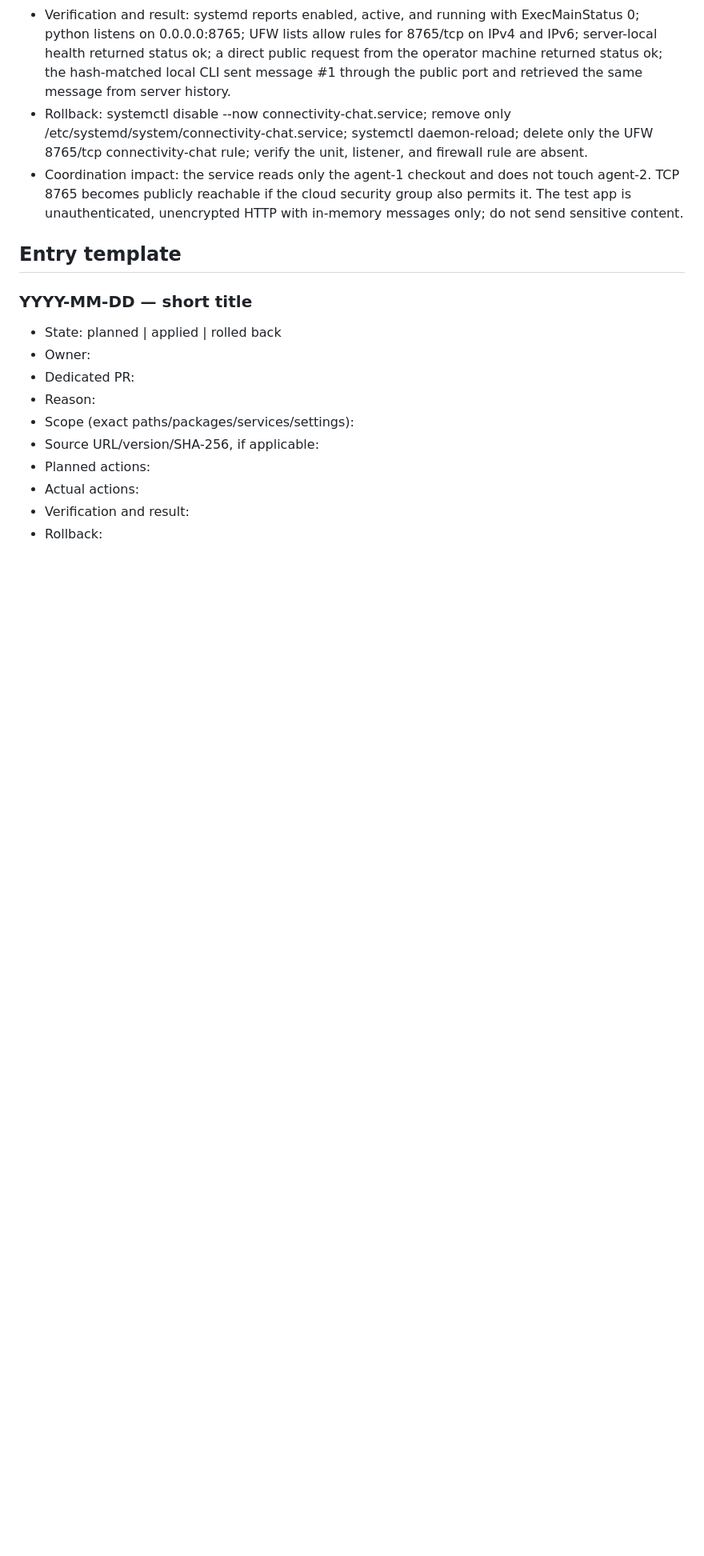
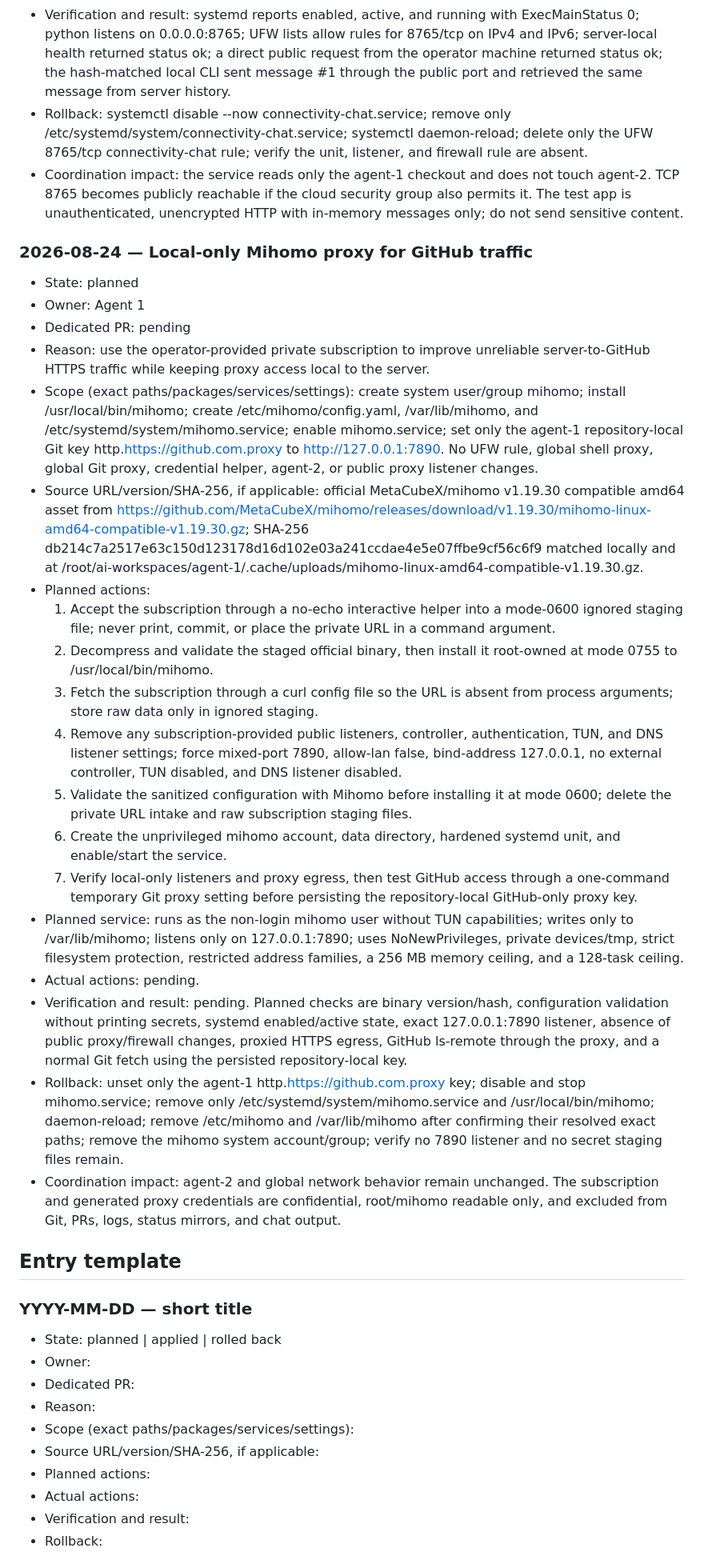
Before and after one commit to souldowndesu/WebServer, a Markdown page: ENVIRONMENT_CHANGES.md, the part around the change. Shown at 80% size. GitHub-like rendering; blank space fills up the shorter version.

Commit message:
Plan local Mihomo GitHub proxy

```diff
--- a/ENVIRONMENT_CHANGES.md
+++ b/ENVIRONMENT_CHANGES.md
@@ -39,6 +39,28 @@ No server environment changes were made during the workflow-document initializat
 - Rollback: systemctl disable --now connectivity-chat.service; remove only /etc/systemd/system/connectivity-chat.service; systemctl daemon-reload; delete only the UFW 8765/tcp connectivity-chat rule; verify the unit, listener, and firewall rule are absent.
 - Coordination impact: the service reads only the agent-1 checkout and does not touch agent-2. TCP 8765 becomes publicly reachable if the cloud security group also permits it. The test app is unauthenticated, unencrypted HTTP with in-memory messages only; do not send sensitive content.
 
+### 2026-08-24 — Local-only Mihomo proxy for GitHub traffic
+
+- State: planned
+- Owner: Agent 1
+- Dedicated PR: pending
+- Reason: use the operator-provided private subscription to improve unreliable server-to-GitHub HTTPS traffic while keeping proxy access local to the server.
+- Scope (exact paths/packages/services/settings): create system user/group mihomo; install /usr/local/bin/mihomo; create /etc/mihomo/config.yaml, /var/lib/mihomo, and /etc/systemd/system/mihomo.service; enable mihomo.service; set only the agent-1 repository-local Git key http.https://github.com.proxy to http://127.0.0.1:7890. No UFW rule, global shell proxy, global Git proxy, credential helper, agent-2, or public proxy listener changes.
+- Source URL/version/SHA-256, if applicable: official MetaCubeX/mihomo v1.19.30 compatible amd64 asset from https://github.com/MetaCubeX/mihomo/releases/download/v1.19.30/mihomo-linux-amd64-compatible-v1.19.30.gz; SHA-256 db214c7a2517e63c150d123178d16d102e03a241ccdae4e5e07ffbe9cf56c6f9 matched locally and at /root/ai-workspaces/agent-1/.cache/uploads/mihomo-linux-amd64-compatible-v1.19.30.gz.
+- Planned actions:
+  1. Accept the subscription through a no-echo interactive helper into a mode-0600 ignored staging file; never print, commit, or place the private URL in a command argument.
+  2. Decompress and validate the staged official binary, then install it root-owned at mode 0755 to /usr/local/bin/mihomo.
+  3. Fetch the subscription through a curl config file so the URL is absent from process arguments; store raw data only in ignored staging.
+  4. Remove any subscription-provided public listeners, controller, authentication, TUN, and DNS listener settings; force mixed-port 7890, allow-lan false, bind-address 127.0.0.1, no external controller, TUN disabled, and DNS listener disabled.
+  5. Validate the sanitized configuration with Mihomo before installing it at mode 0600; delete the private URL intake and raw subscription staging files.
+  6. Create the unprivileged mihomo account, data directory, hardened systemd unit, and enable/start the service.
+  7. Verify local-only listeners and proxy egress, then test GitHub access through a one-command temporary Git proxy setting before persisting the repository-local GitHub-only proxy key.
+- Planned service: runs as the non-login mihomo user without TUN capabilities; writes only to /var/lib/mihomo; listens only on 127.0.0.1:7890; uses NoNewPrivileges, private devices/tmp, strict filesystem protection, restricted address families, a 256 MB memory ceiling, and a 128-task ceiling.
+- Actual actions: pending.
+- Verification and result: pending. Planned checks are binary version/hash, configuration validation without printing secrets, systemd enabled/active state, exact 127.0.0.1:7890 listener, absence of public proxy/firewall changes, proxied HTTPS egress, GitHub ls-remote through the proxy, and a normal Git fetch using the persisted repository-local key.
+- Rollback: unset only the agent-1 http.https://github.com.proxy key; disable and stop mihomo.service; remove only /etc/systemd/system/mihomo.service and /usr/local/bin/mihomo; daemon-reload; remove /etc/mihomo and /var/lib/mihomo after confirming their resolved exact paths; remove the mihomo system account/group; verify no 7890 listener and no secret staging files remain.
+- Coordination impact: agent-2 and global network behavior remain unchanged. The subscription and generated proxy credentials are confidential, root/mihomo readable only, and excluded from Git, PRs, logs, status mirrors, and chat output.
+
 ## Entry template
 
 ### YYYY-MM-DD — short title
```
